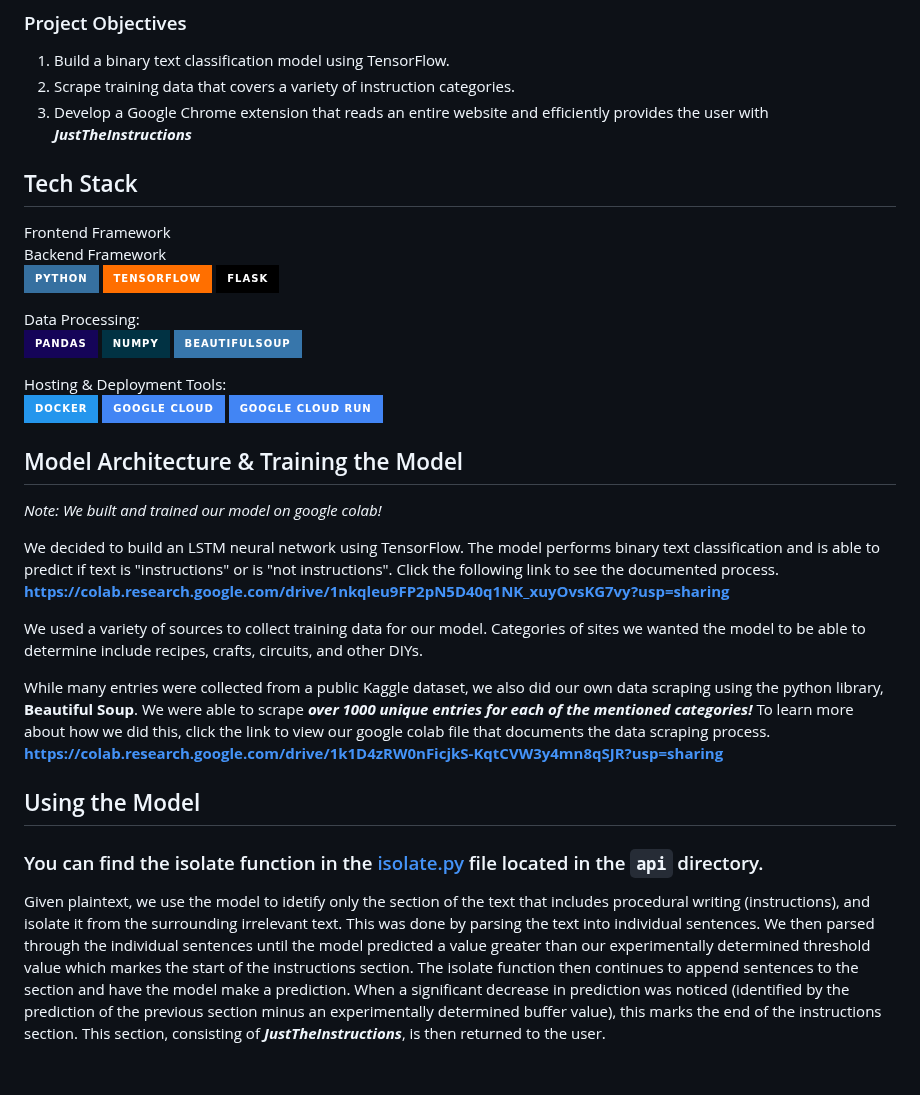
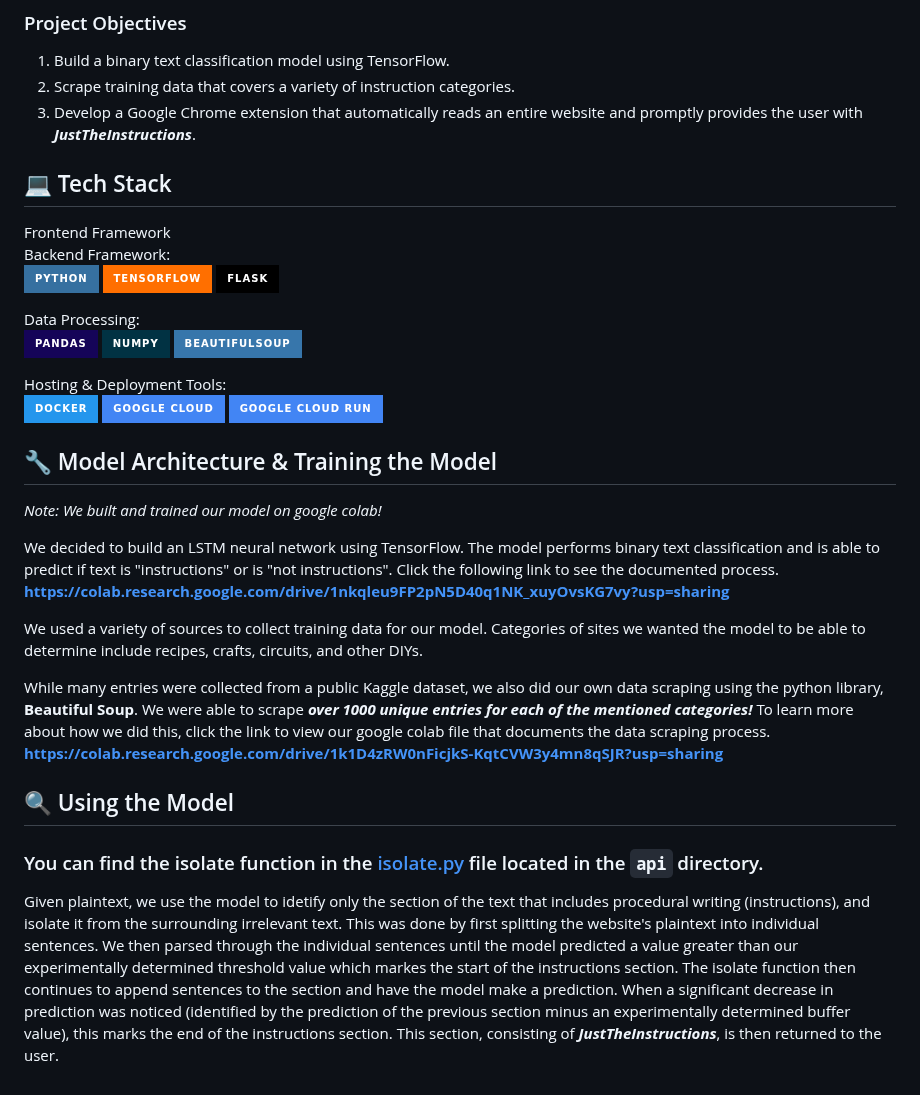
Before and after one commit to IainMac32/JustTheInstruction, a Markdown page: README.md, the part around the change. GitHub-like rendering; badges without logos.

```diff
--- a/README.md
+++ b/README.md
@@ -9,13 +9,13 @@ Well, we built and trained an AI model to do just that, and the power of this to
 ### Project Objectives
 1. Build a binary text classification model using TensorFlow.
 2. Scrape training data that covers a variety of instruction categories.
-3. Develop a Google Chrome extension that reads an entire website and efficiently provides the user with ***JustTheInstructions***
+3. Develop a Google Chrome extension that automatically reads an entire website and promptly provides the user with ***JustTheInstructions***.
 
-## Tech Stack
+## :computer: Tech Stack
 
 <div style="text-align: center;">
   <div style="font-size: 2em; font-weight: bold; text-decoration: underline; margin-bottom: 10px;">Frontend Framework</div>
-  <div style="font-size: 2em; font-weight: bold; text-decoration: underline; margin-bottom: 10px;">Backend Framework</div>
+  <div style="font-size: 2em; font-weight: bold; text-decoration: underline; margin-bottom: 10px;">Backend Framework:</div>
   <p>
     <img src="https://img.shields.io/badge/python-3670A0?style=for-the-badge&logo=python&logoColor=ffdd54" alt="Python" />
     <img src="https://img.shields.io/badge/TensorFlow-%23FF6F00.svg?style=for-the-badge&logo=TensorFlow&logoColor=white" alt="TensorFlow" />
@@ -39,7 +39,7 @@ Well, we built and trained an AI model to do just that, and the power of this to
 
 
 
-## Model Architecture & Training the Model
+## :wrench: Model Architecture & Training the Model
 
 *Note: We built and trained our model on google colab!*
 
@@ -52,7 +52,7 @@ While many entries were collected from a public Kaggle dataset, we also did our
 **https://colab.research.google.com/drive/1k1D4zRW0nFicjkS-KqtCVW3y4mn8qSJR?usp=sharing**
 
 
-## Using the Model
+## :mag: Using the Model
 ### You can find the isolate function in the [isolate.py](./api/isolate.py) file located in the `api` directory.
 
-Given plaintext, we use the model to idetify only the section of the text that includes procedural writing (instructions), and isolate it from the surrounding irrelevant text. This was done by parsing the text into individual sentences. We then parsed through the individual sentences until the model predicted a value greater than our experimentally determined threshold value which markes the start of the instructions section. The isolate function then continues to append sentences to the section and have the model make a prediction. When a significant decrease in prediction was noticed (identified by the prediction of the previous section minus an experimentally determined buffer value), this marks the end of the instructions section. This section, consisting of ***JustTheInstructions***, is then returned to the user.
+Given plaintext, we use the model to idetify only the section of the text that includes procedural writing (instructions), and isolate it from the surrounding irrelevant text. This was done by first splitting the website's plaintext into individual sentences. We then parsed through the individual sentences until the model predicted a value greater than our experimentally determined threshold value which markes the start of the instructions section. The isolate function then continues to append sentences to the section and have the model make a prediction. When a significant decrease in prediction was noticed (identified by the prediction of the previous section minus an experimentally determined buffer value), this marks the end of the instructions section. This section, consisting of ***JustTheInstructions***, is then returned to the user.
```
